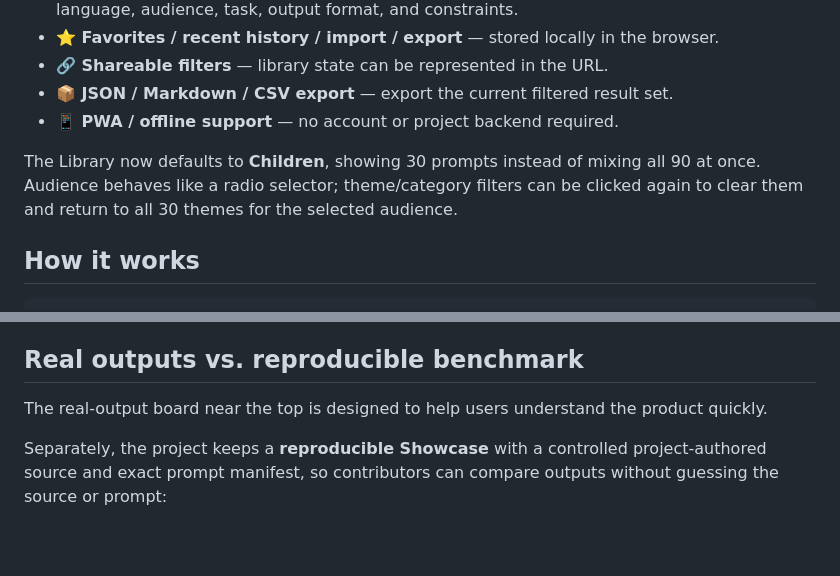
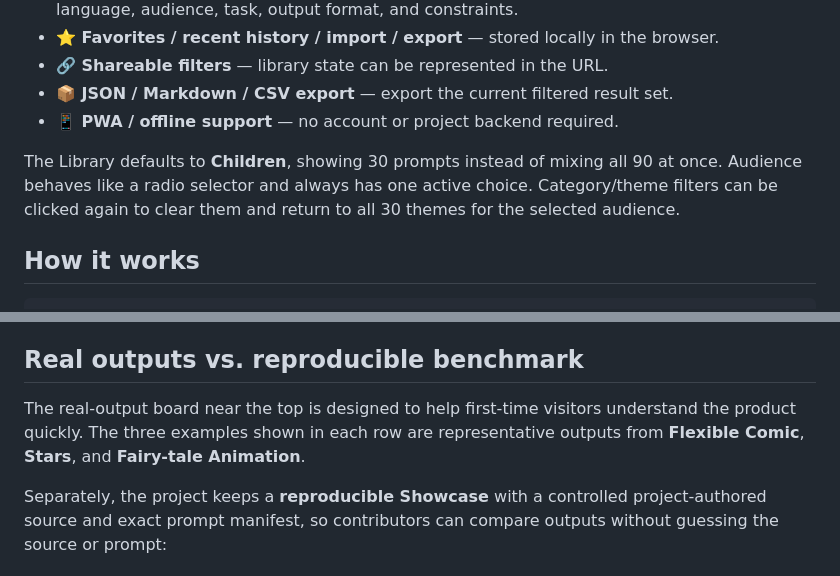
Before and after one commit to dennis23100/gemini-notebook-prompt-lab, a Markdown page: README.md, 2 parts joined by grey strips. Drawn GitHub-style; blank space fills up the shorter version.

```diff
--- a/README.md
+++ b/README.md
@@ -57,7 +52,7 @@ Gemini Notebook Prompt Lab keeps content grounded in the selected source while a
 - **📦 JSON / Markdown / CSV export** — export the current filtered result set.
 - **📱 PWA / offline support** — no account or project backend required.
 
-The Library now defaults to **Children**, showing 30 prompts instead of mixing all 90 at once. Audience behaves like a radio selector; theme/category filters can be clicked again to clear them and return to all 30 themes for the selected audience.
+The Library defaults to **Children**, showing 30 prompts instead of mixing all 90 at once. Audience behaves like a radio selector and always has one active choice. Category/theme filters can be clicked again to clear them and return to all 30 themes for the selected audience.
 
 ## How it works
 
@@ -75,7 +70,7 @@ The app has no project backend, account system, analytics SDK, database, or embe
 
 ## Real outputs vs. reproducible benchmark
 
-The real-output board near the top is designed to help users understand the product quickly.
+The real-output board near the top is designed to help first-time visitors understand the product quickly. The three examples shown in each row are representative outputs from **Flexible Comic**, **Stars**, and **Fairy-tale Animation**.
 
 Separately, the project keeps a **reproducible Showcase** with a controlled project-authored source and exact prompt manifest, so contributors can compare outputs without guessing the source or prompt:
 
```
Also changed, not shown: other parts of README.md (+2 -7 lines).
